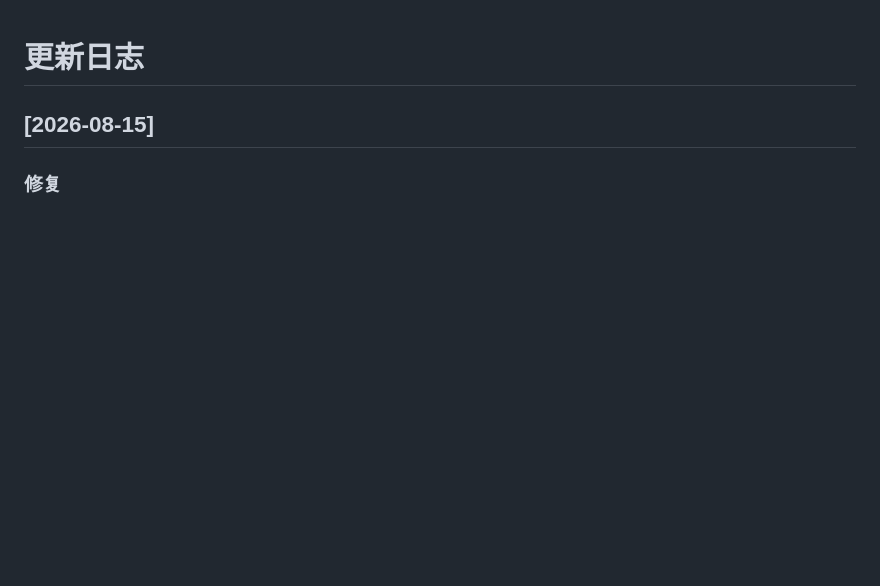
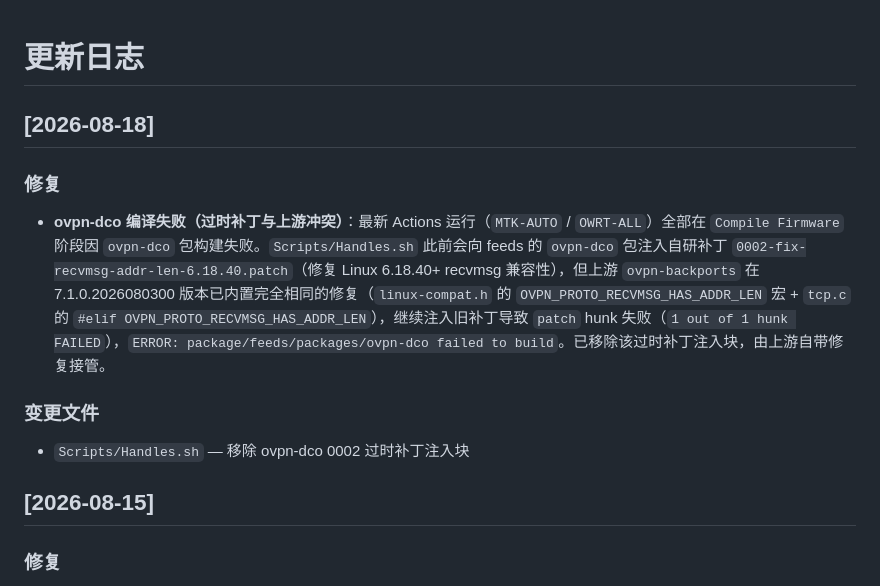
Before and after one commit to IRIS-Alpha/H5000M-CI-Qmodem-OP, a Markdown page: CHANGELOG.md, the part around the change. Rendered like a GitHub page; blank space fills up the shorter version.

Commit message:
更新CHANGELOG：记录08-18 ovpn-dco编译修复

```diff
--- a/CHANGELOG.md
+++ b/CHANGELOG.md
@@ -1,4 +1,12 @@
 # 更新日志
+
+## [2026-08-18]
+
+### 修复
+- **ovpn-dco 编译失败（过时补丁与上游冲突）**：最新 Actions 运行（`MTK-AUTO` / `OWRT-ALL`）全部在 `Compile Firmware` 阶段因 `ovpn-dco` 包构建失败。`Scripts/Handles.sh` 此前会向 feeds 的 `ovpn-dco` 包注入自研补丁 `0002-fix-recvmsg-addr-len-6.18.40.patch`（修复 Linux 6.18.40+ recvmsg 兼容性），但上游 `ovpn-backports` 在 7.1.0.2026080300 版本已内置完全相同的修复（`linux-compat.h` 的 `OVPN_PROTO_RECVMSG_HAS_ADDR_LEN` 宏 + `tcp.c` 的 `#elif OVPN_PROTO_RECVMSG_HAS_ADDR_LEN`），继续注入旧补丁导致 `patch` hunk 失败（`1 out of 1 hunk FAILED`），`ERROR: package/feeds/packages/ovpn-dco failed to build`。已移除该过时补丁注入块，由上游自带修复接管。
+
+### 变更文件
+- `Scripts/Handles.sh` — 移除 ovpn-dco 0002 过时补丁注入块
 
 ## [2026-08-15]
 
```
